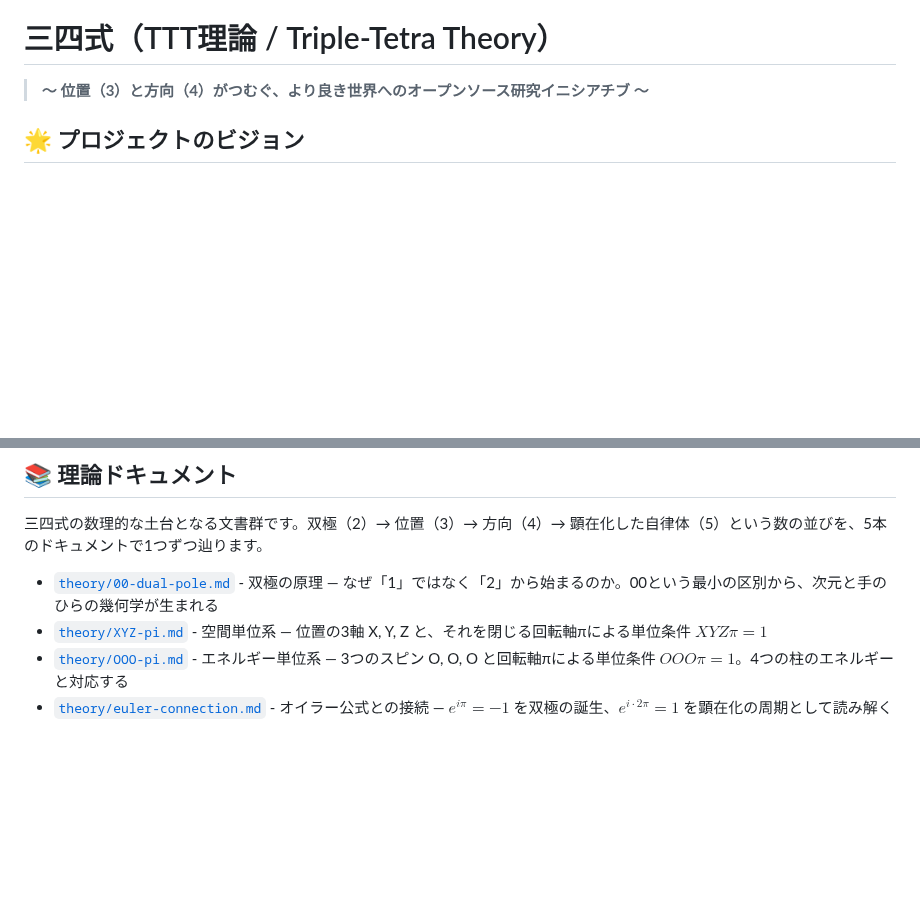
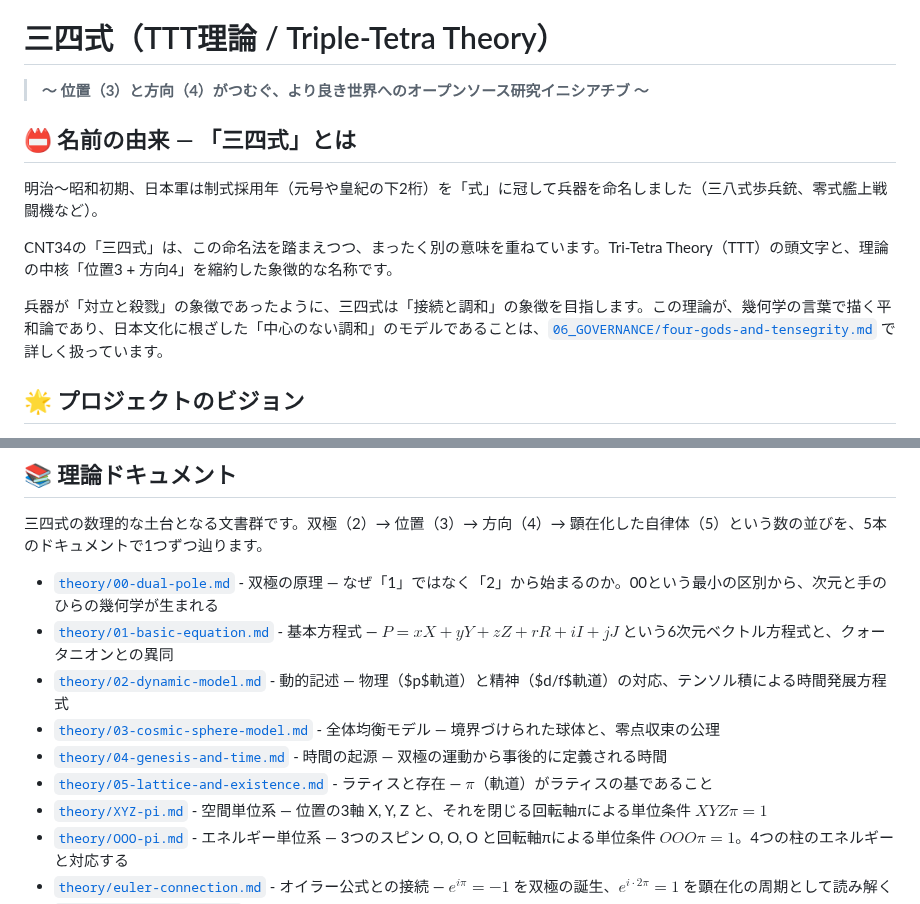
Before and after one commit to kiki054-n/cnt34, a Markdown page: README.md, 2 parts joined by grey strips. Drawn GitHub-style; blank space fills up the shorter version.

Commit message:
Expand README with name origin and foundational documents
Added a section explaining the origin of the name '三四式' and its symbolic meaning, along with a list of foundational documents related to the theory.

```diff
--- a/README.md
+++ b/README.md
@@ -16,6 +16,14 @@
 # 三四式（TTT理論 / Triple-Tetra Theory）
 
 > **〜 位置（3）と方向（4）がつむぐ、より良き世界へのオープンソース研究イニシアチブ 〜**
+
+## 📛 名前の由来 — 「三四式」とは
+
+明治〜昭和初期、日本軍は制式採用年（元号や皇紀の下2桁）を「式」に冠して兵器を命名しました（三八式歩兵銃、零式艦上戦闘機など）。
+
+CNT34の「三四式」は、この命名法を踏まえつつ、まったく別の意味を重ねています。Tri-Tetra Theory（TTT）の頭文字と、理論の中核「位置3 + 方向4」を縮約した象徴的な名称です。
+
+兵器が「対立と殺戮」の象徴であったように、三四式は「接続と調和」の象徴を目指します。この理論が、幾何学の言葉で描く平和論であり、日本文化に根ざした「中心のない調和」のモデルであることは、[`06_GOVERNANCE/four-gods-and-tensegrity.md`](06_GOVERNANCE/four-gods-and-tensegrity.md) で詳しく扱っています。
 
 ## 🌟 プロジェクトのビジョン
 
@@ -91,6 +99,11 @@ $$P = xX + yY + zZ + uU + vV + wW$$
 三四式の数理的な土台となる文書群です。双極（2）→ 位置（3）→ 方向（4）→ 顕在化した自律体（5）という数の並びを、5本のドキュメントで1つずつ辿ります。
 
 - [`theory/00-dual-pole.md`](01_FOUNDATION/00-dual-pole.md) - 双極の原理 — なぜ「1」ではなく「2」から始まるのか。00という最小の区別から、次元と手のひらの幾何学が生まれる
+- [`theory/01-basic-equation.md`](01_FOUNDATION/01-basic-equation.md) - 基本方程式 — $P=xX+yY+zZ+rR+iI+jJ$ という6次元ベクトル方程式と、クォータニオンとの異同
+- [`theory/02-dynamic-model.md`](01_FOUNDATION/02-dynamic-model.md) - 動的記述 — 物理（$p$軌道）と精神（$d/f$軌道）の対応、テンソル積による時間発展方程式
+- [`theory/03-cosmic-sphere-model.md`](01_FOUNDATION/03-cosmic-sphere-model.md) - 全体均衡モデル — 境界づけられた球体と、零点収束の公理
+- [`theory/04-genesis-and-time.md`](01_FOUNDATION/04-genesis-and-time.md) - 時間の起源 — 双極の運動から事後的に定義される時間
+- [`theory/05-lattice-and-existence.md`](01_FOUNDATION/05-lattice-and-existence.md) - ラティスと存在 — $\pi$（軌道）がラティスの基であること
 - [`theory/XYZ-pi.md`](02_MATHEMATICS/XYZ-pi.md) - 空間単位系 — 位置の3軸 X, Y, Z と、それを閉じる回転軸πによる単位条件 $XYZ\pi=1$
 - [`theory/OOO-pi.md`](02_MATHEMATICS/OOO-pi.md) - エネルギー単位系 — 3つのスピン O, O, O と回転軸πによる単位条件 $OOO\pi=1$。4つの柱のエネルギーと対応する
 - [`theory/euler-connection.md`](02_MATHEMATICS/euler-connection.md) - オイラー公式との接続 — $e^{i\pi}=-1$ を双極の誕生、$e^{i\cdot2\pi}=1$ を顕在化の周期として読み解く
```
